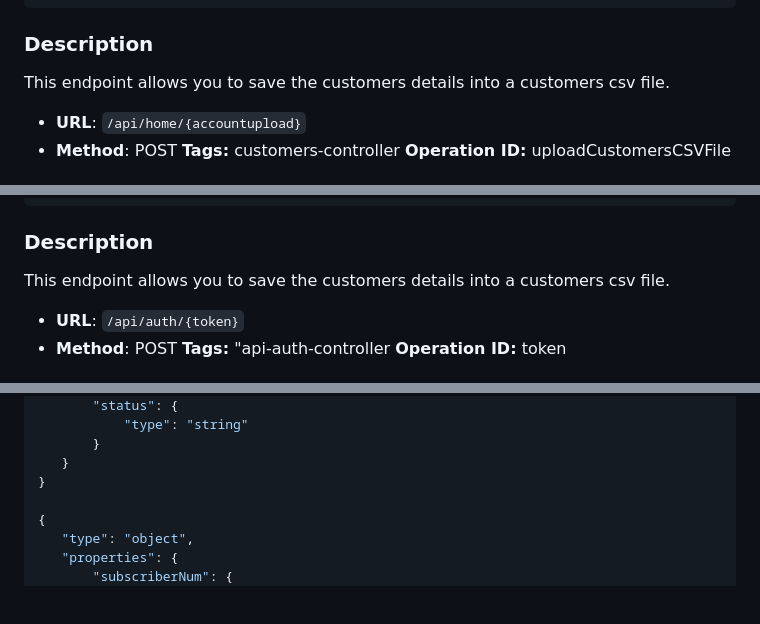
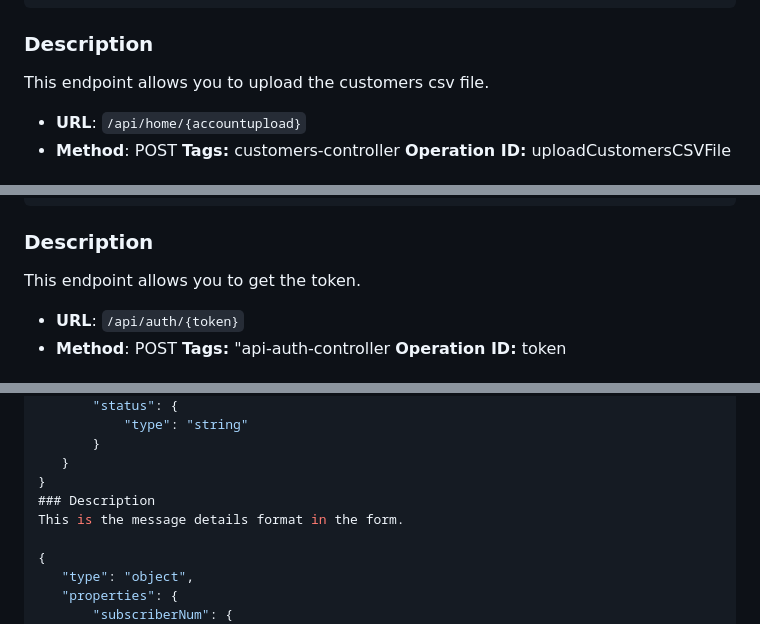
Before and after one commit to srima23/CDR-Project, a Markdown page: SwaggerDocumentation.md, 3 parts joined by grey strips. Rendered like a GitHub page; blank space fills up the shorter version.

````diff
--- a/SwaggerDocumentation.md
+++ b/SwaggerDocumentation.md
@@ -350,7 +347,7 @@ This endpoint allows you to save the customers details into a customers csv file
    ```
 
 ### Description
-This endpoint allows you to save the customers details into a customers csv file.
+This endpoint allows you to upload the customers csv file.
 
 - **URL**: `/api/home/{accountupload}`
 - **Method**: POST
@@ -395,7 +391,7 @@ This endpoint allows you to save the customers details into a customers csv file
    ```
 
 ### Description
-This endpoint allows you to save the customers details into a customers csv file.
+This endpoint allows you to get the token.
 
 - **URL**: `/api/auth/{token}`
 - **Method**: POST
@@ -485,6 +481,8 @@ This endpoint allows you register into the website.
         }
     }
 }
+### Description
+This is the message details format in the form.
 
 {
     "type": "object",
````
Also changed, not shown: other parts of SwaggerDocumentation.md (+17 -14 lines).
